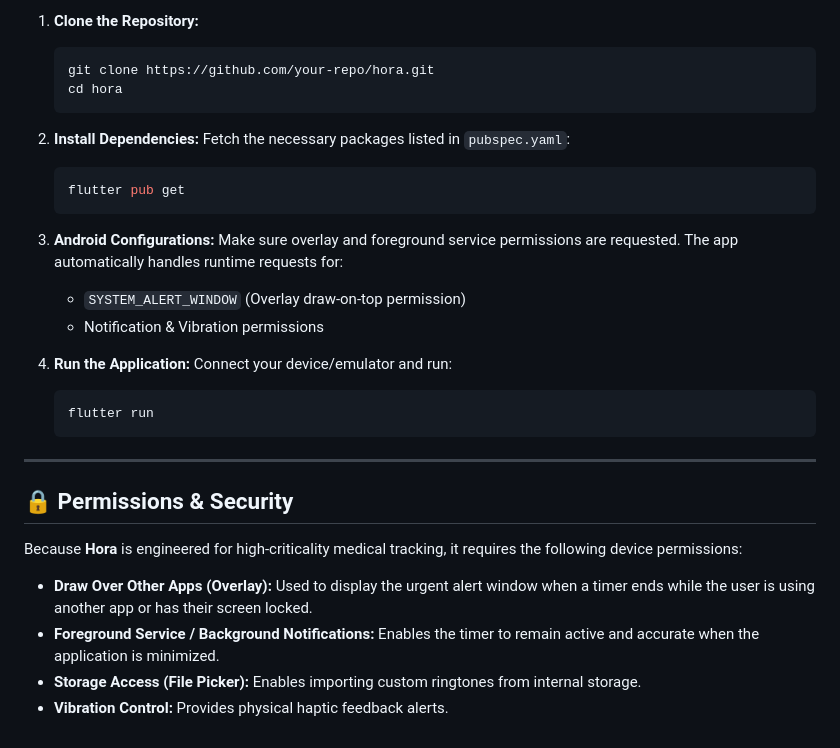
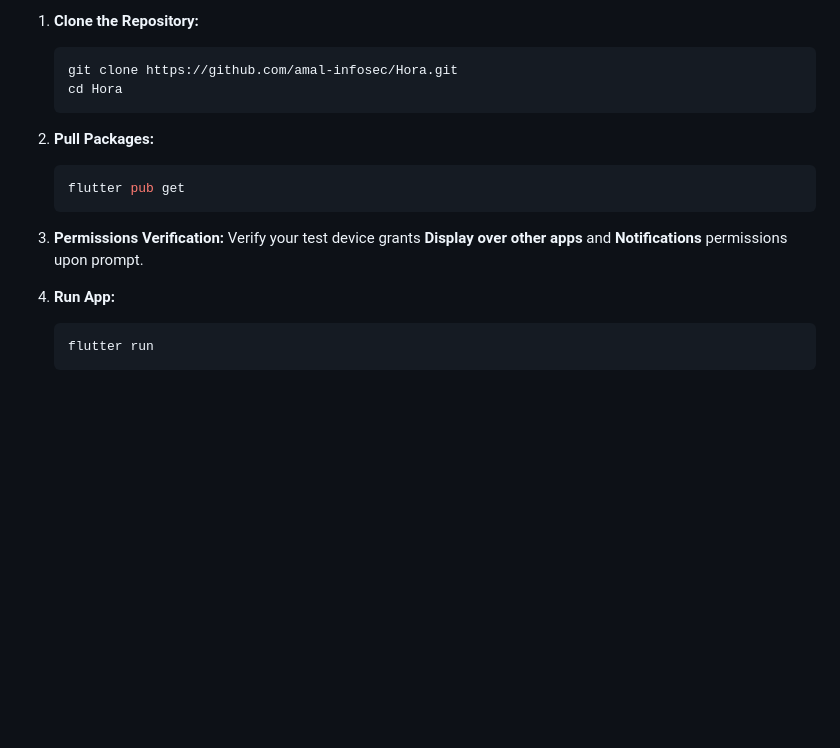
Before and after one commit to amal-infosec/Hora, a Markdown page: README.md, the part around the change printed below. Rendered like a GitHub page; blank space fills up the shorter version.

````diff
--- a/README.md
+++ b/README.md
@@ -113,33 +105,19 @@ lib/
 
 1.  **Clone the Repository:**
     ```bash
-    git clone https://github.com/your-repo/hora.git
-    cd hora
+    git clone https://github.com/amal-infosec/Hora.git
+    cd Hora
     ```
 
-2.  **Install Dependencies:**
-    Fetch the necessary packages listed in `pubspec.yaml`:
+2.  **Pull Packages:**
     ```bash
     flutter pub get
     ```
 
-3.  **Android Configurations:**
-    Make sure overlay and foreground service permissions are requested. The app automatically handles runtime requests for:
-    *   `SYSTEM_ALERT_WINDOW` (Overlay draw-on-top permission)
-    *   Notification & Vibration permissions
+3.  **Permissions Verification:**
+    Verify your test device grants **Display over other apps** and **Notifications** permissions upon prompt.
 
-4.  **Run the Application:**
-    Connect your device/emulator and run:
+4.  **Run App:**
     ```bash
     flutter run
     ```
-
----
-
-## 🔒 Permissions & Security
-
-Because **Hora** is engineered for high-criticality medical tracking, it requires the following device permissions:
-*   **Draw Over Other Apps (Overlay):** Used to display the urgent alert window when a timer ends while the user is using another app or has their screen locked.
-*   **Foreground Service / Background Notifications:** Enables the timer to remain active and accurate when the application is minimized.
-*   **Storage Access (File Picker):** Enables importing custom ringtones from internal storage.
-*   **Vibration Control:** Provides physical haptic feedback alerts.
````
Also changed, not shown: other parts of README.md (+62 -70 lines), assets/images/hora_mockup.png (added).
